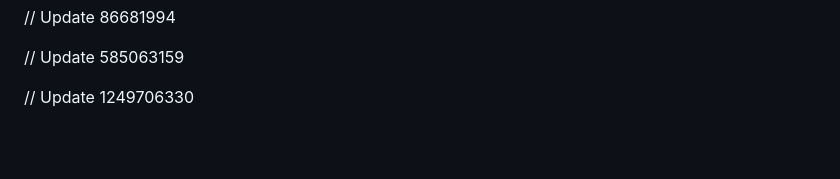
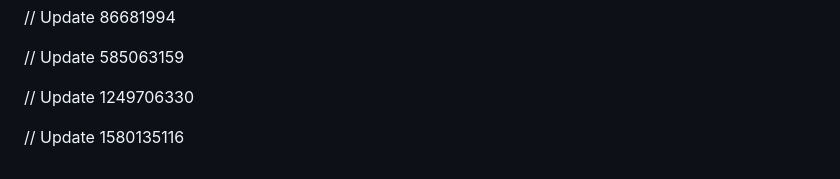
Before and after one commit to anandmahadevv/Learning-Unlimited-Admin-Onsite-Webapp, a Markdown page: README.md, the part around the change. GitHub-like rendering; blank space fills up the shorter version.

Commit message:
ignore this

```diff
--- a/README.md
+++ b/README.md
@@ -100,3 +100,5 @@ This prototype serves as a technical proof-of-concept for a GSoC 2026 proposal.
 // Update 585063159
 
 // Update 1249706330
+
+// Update 1580135116
```
